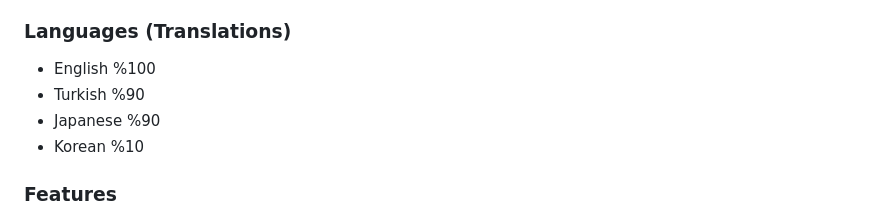
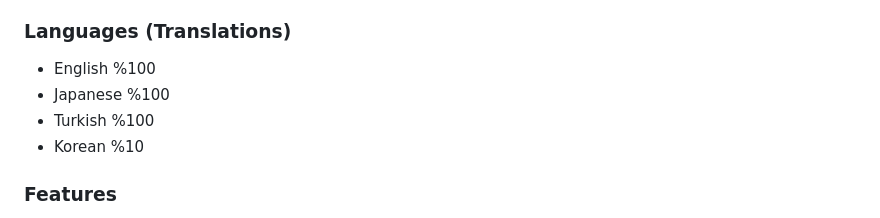
Before and after one commit to hiro-team/hiro-bot, a Markdown page: README.md, the part around the change. Rendered like a GitHub page.

Commit message:
README: update translations states

```diff
--- a/README.md
+++ b/README.md
@@ -18,8 +18,8 @@ A Discord bot written in PHP.
 - Has multi language support.
 ### Languages (Translations)
 - English %100
-- Turkish %90
-- Japanese %90
+- Japanese %100
+- Turkish %100
 - Korean %10
 ### Features
 - Can make your server more online with RPG commands
```
